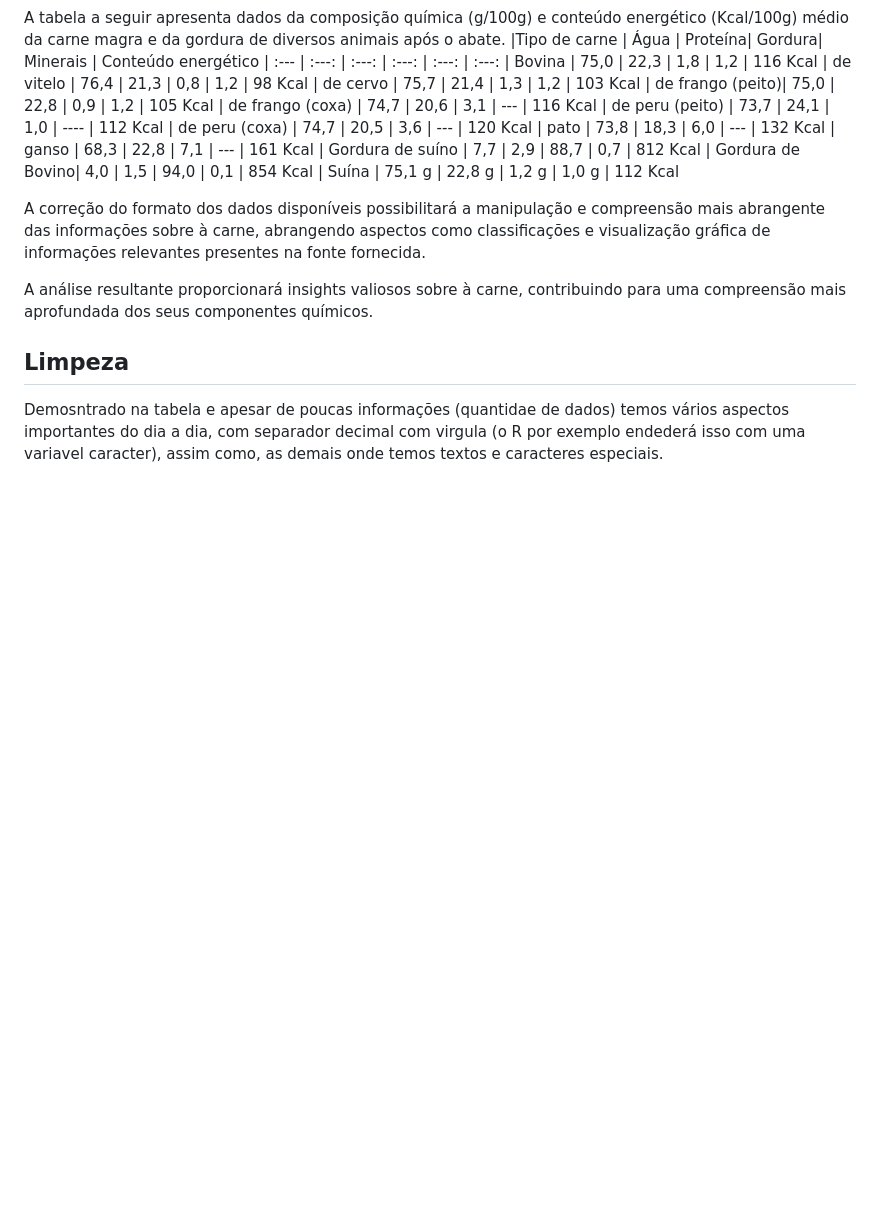
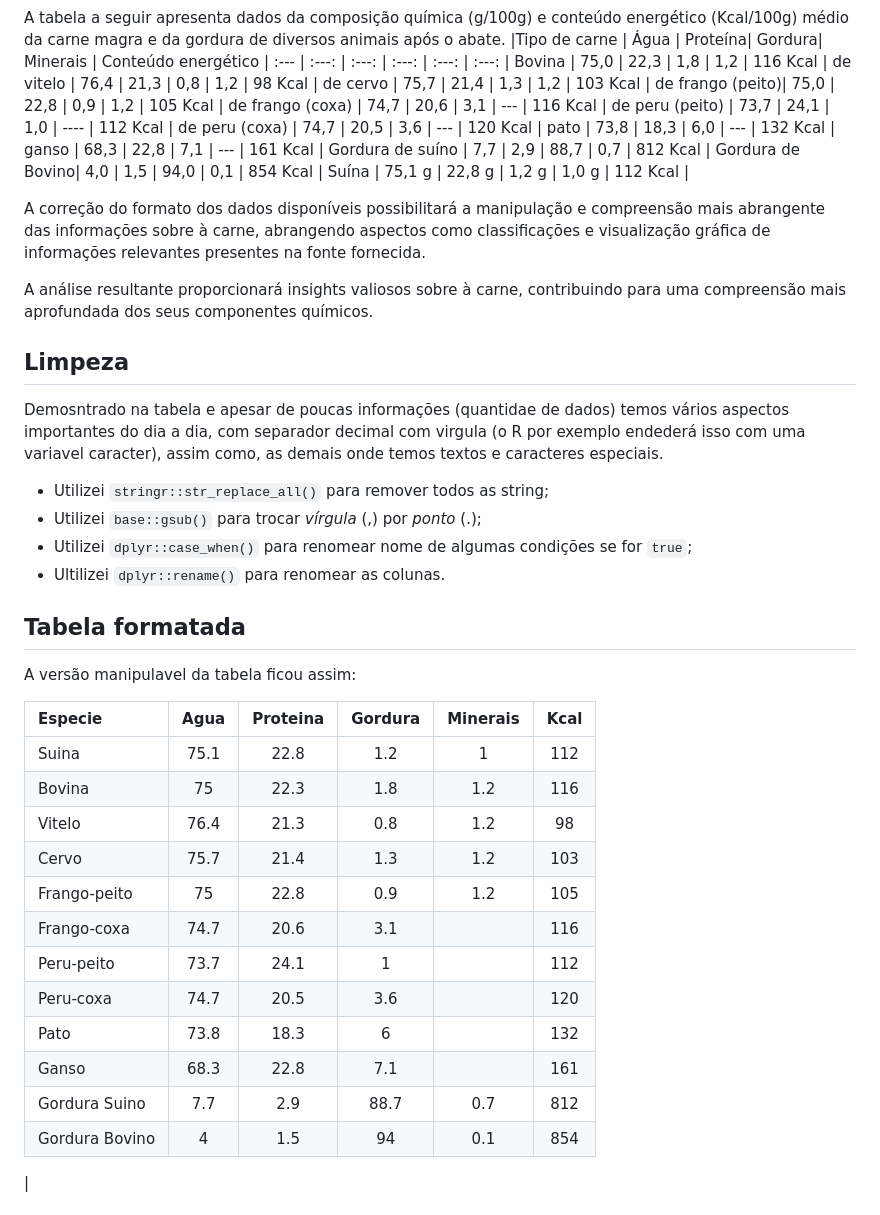
Before and after one commit to italomarquesmonteiro/WebScrapingCarne, a Markdown page: README.md, the part around one of its changes. Drawn GitHub-style; blank space fills up the shorter version.

```diff
--- a/README.md
+++ b/README.md
@@ -65,6 +65,7 @@ A tabela a seguir apresenta dados da composição química (g/100g) e conteúdo
 | Gordura de suíno | 7,7    |  2,9    |  88,7  | 0,7      | 812 Kcal
 | Gordura de Bovino| 4,0    |  1,5    |  94,0  | 0,1      | 854 Kcal
 | Suína            | 75,1 g |  22,8 g |  1,2 g | 1,0 g    | 112 Kcal
+|
 
 A correção do formato dos dados disponíveis possibilitará a manipulação e compreensão mais abrangente das informações sobre à carne, abrangendo aspectos como classificações e visualização gráfica de informações relevantes presentes na fonte fornecida.
 
@@ -74,4 +75,28 @@ A análise resultante proporcionará insights valiosos sobre à carne, contribui
 
 Demosntrado na tabela e apesar de poucas informações (quantidae de dados) temos vários aspectos importantes do dia a dia, com separador decimal com virgula (o R por exemplo endederá isso com uma variavel caracter), assim como, as demais onde temos textos e caracteres especiais.
 
-*
+* Utilizei `stringr::str_replace_all()` para remover todos as string;
+* Utilizei `base::gsub()` para trocar *vírgula* (,) por *ponto* (.);
+* Utilizei `dplyr::case_when()` para renomear nome de algumas condições se for `true`;
+* Ultilizei `dplyr::rename()` para renomear as colunas.
+
+## Tabela formatada
+
+A versão manipulavel da tabela ficou assim:
+
+|Especie       |  Agua |Proteina | Gordura |Minerais  |Kcal
+| :---         | :---: | :---:   | :---:   |  :---:   |:---:
+|Suina         |  75.1 |    22.8 |     1.2 |     1    | 112
+|Bovina        |  75   |    22.3 |     1.8 |     1.2  | 116
+|Vitelo        |  76.4 |    21.3 |     0.8 |     1.2  |  98
+|Cervo         |  75.7 |    21.4 |     1.3 |     1.2  | 103
+|Frango-peito  |  75   |    22.8 |     0.9 |     1.2  | 105
+|Frango-coxa   |  74.7 |    20.6 |     3.1 |          | 116
+|Peru-peito    |  73.7 |    24.1 |     1   |          | 112
+|Peru-coxa     |  74.7 |    20.5 |     3.6 |          | 120
+|Pato          |  73.8 |    18.3 |     6   |          | 132
+|Ganso         |  68.3 |    22.8 |     7.1 |          | 161
+|Gordura Suino |   7.7 |     2.9 |    88.7 |     0.7  | 812
+|Gordura Bovino|   4   |     1.5 |    94   |     0.1  | 854
+|
+
```
Also changed, not shown: other parts of README.md (+4 -1 lines).
